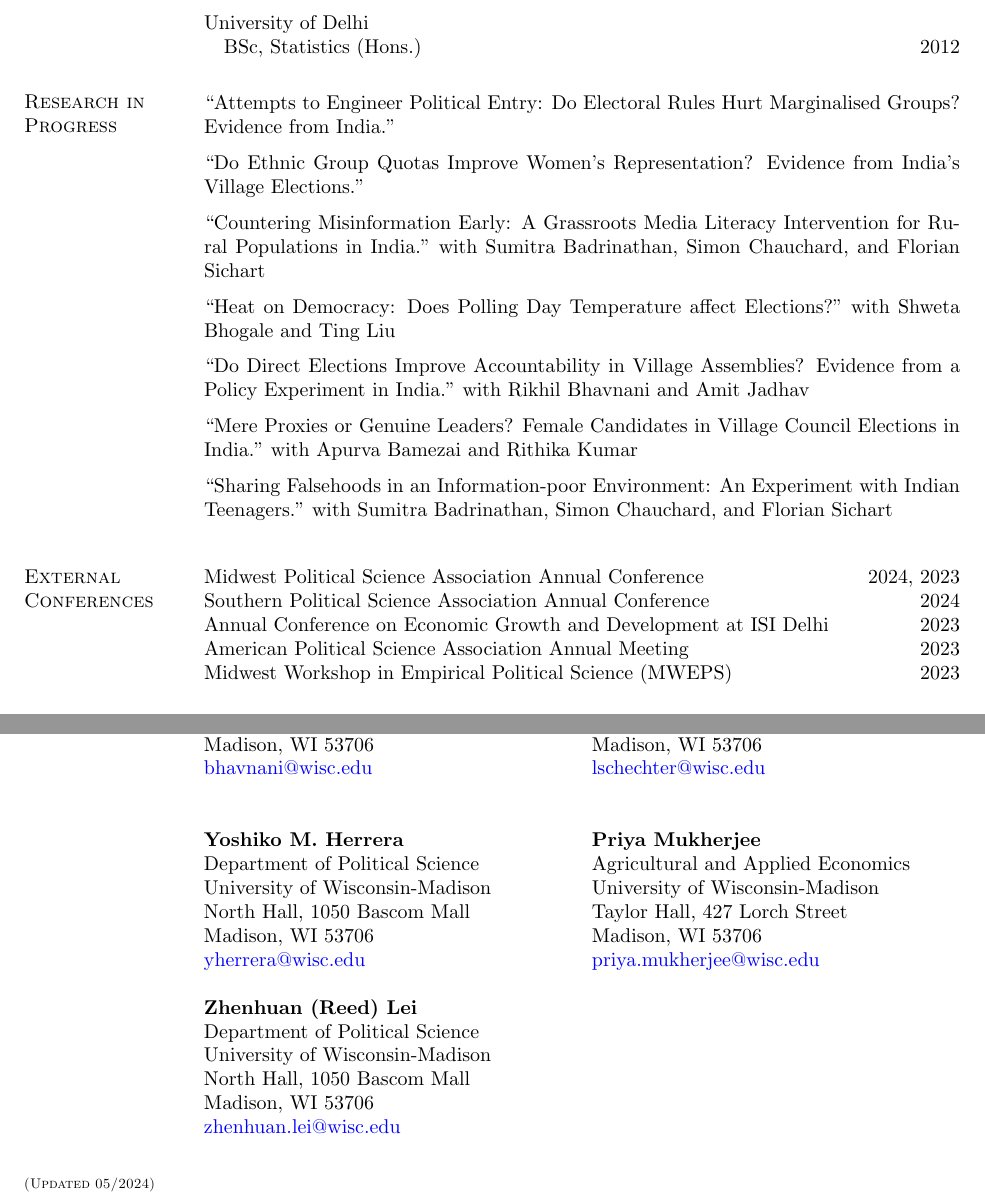
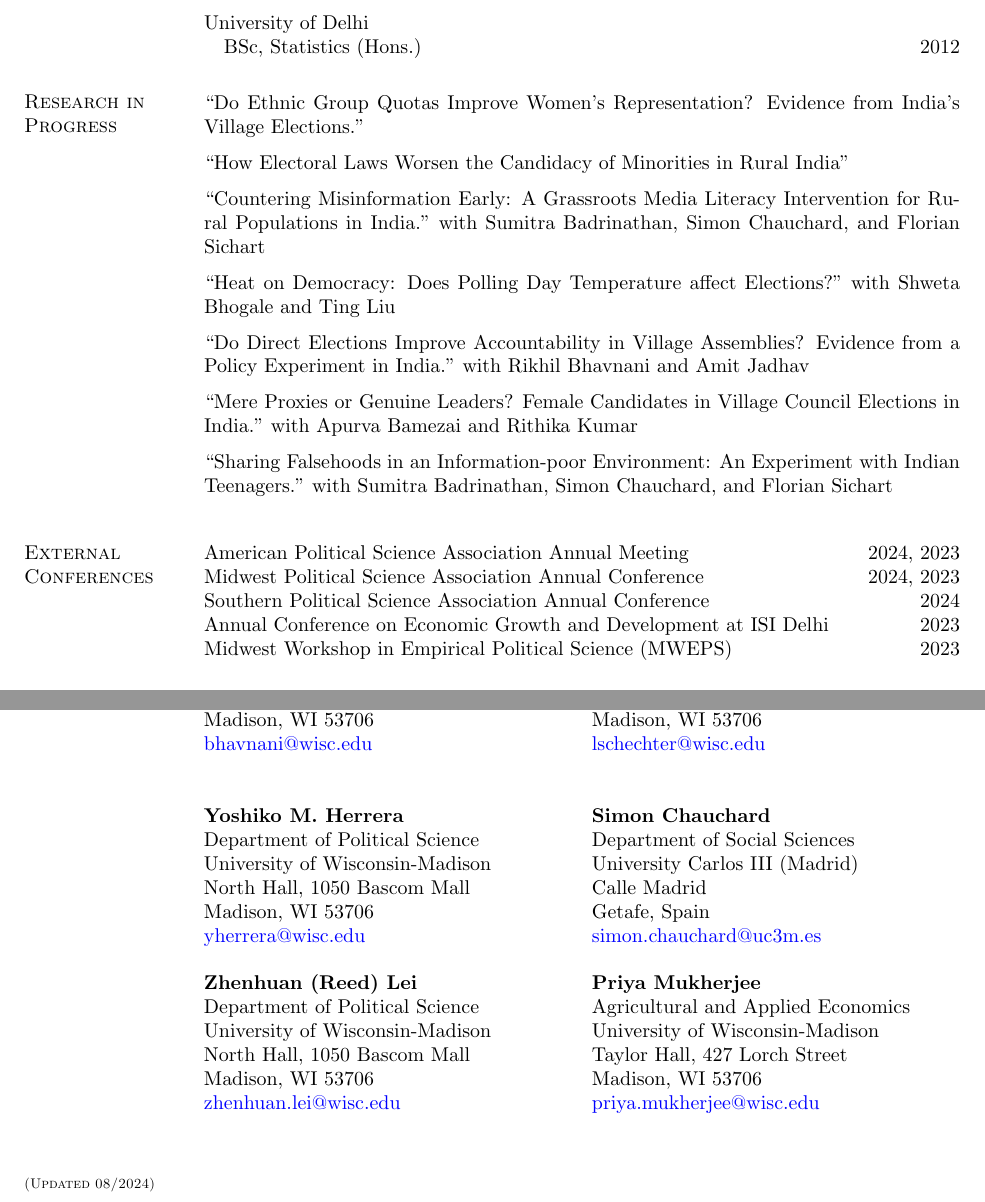
Before and after one commit to priyadarshiamar/priyadarshiamar.github.io, a LaTeX CV (Assets/CV1.tex): two parts of pages 1 and 3 of 3, joined at a grey line, cut so that both start at the same text. Compiled offline with pdfLaTeX.

Commit message:
Add files via upload

```diff
--- a/Assets/CV1.tex
+++ b/Assets/CV1.tex
@@ -120,11 +120,12 @@ University of Delhi
 
 \section{Research in Progress} \vspace{-4mm}
 
- ``Attempts to Engineer Political Entry: Do Electoral Rules Hurt Marginalised Groups? Evidence from India."
+  ``Do Ethnic Group Quotas Improve Women’s Representation? Evidence from India’s Village Elections."
+
 
 \halfblankline
 
- ``Do Ethnic Group Quotas Improve Women’s Representation? Evidence from India’s Village Elections."
+``How Electoral Laws Worsen the Candidacy of Minorities in Rural India"
 
 \halfblankline
 
@@ -155,13 +156,14 @@ University of Delhi
 
 
 \section{External Conferences}
+American Political Science Association Annual Meeting  \hfill 2024, 2023
+
+
 Midwest Political Science Association Annual Conference \hfill  2024, 2023
 
 Southern Political Science Association Annual Conference  \hfill 2024
 
 Annual Conference on Economic Growth and Development at ISI Delhi \hfill 2023
-
-American Political Science Association Annual Meeting  \hfill 2023
 
 Midwest Workshop in Empirical Political Science (MWEPS) \hfill 2023
 
@@ -415,7 +418,33 @@ Agricultural and Applied Economics  \\
     Madison, WI 53706\\
  \href{mailto:yherrera@wisc.edu}{yherrera\textrm{@}wisc.edu}
 
+ \vfill\columnbreak
+
+     \textbf{Simon Chauchard}\\
+ Department of Social Sciences \\
+    University Carlos III (Madrid)\\
+    Calle Madrid\\
+    Getafe, Spain \\
+ \href{mailto:simon.chauchard@uc3m.es}{simon.chauchard\textrm{@}uc3m.es}
+
+
+
+\end{multicols}
+
+\begin{multicols}{2}
+
+
+
+
+     \textbf{Zhenhuan (Reed) Lei}\\
+    Department of Political Science\\
+    University of Wisconsin-Madison\\
+    North Hall, 1050 Bascom Mall \\
+    Madison, WI 53706\\
+\href{mailto:zhenhuan.lei@wisc.edu}{zhenhuan.lei\textrm{@}wisc.edu}
+
 \vfill\columnbreak
+
 
      \textbf{Priya Mukherjee }\\
  Agricultural and Applied Economics  \\
@@ -427,17 +456,6 @@ Agricultural and Applied Economics  \\
 
 \end{multicols}
 
-
-     \textbf{Zhenhuan (Reed) Lei}\\
-    Department of Political Science\\
-    University of Wisconsin-Madison\\
-    North Hall, 1050 Bascom Mall \\
-    Madison, WI 53706\\
-\href{mailto:zhenhuan.lei@wisc.edu}{zhenhuan.lei\textrm{@}wisc.edu}
-
-
-
-
-\section{\scriptsize(Updated 05/2024)}
+\section{\scriptsize(Updated 08/2024)}
 
 \end{document}
```
Also changed, not shown: Assets/CV1.pdf, Assets/CV1.tex (1 more changed lines), 4 other files.
